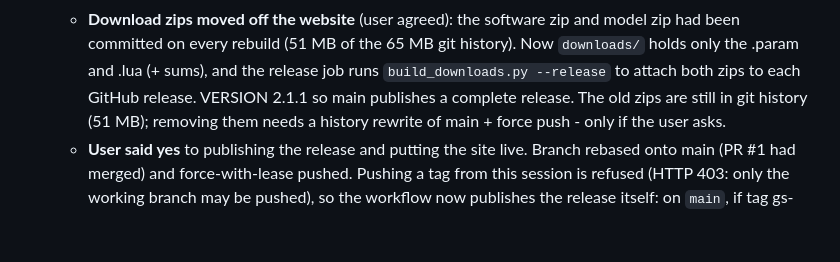
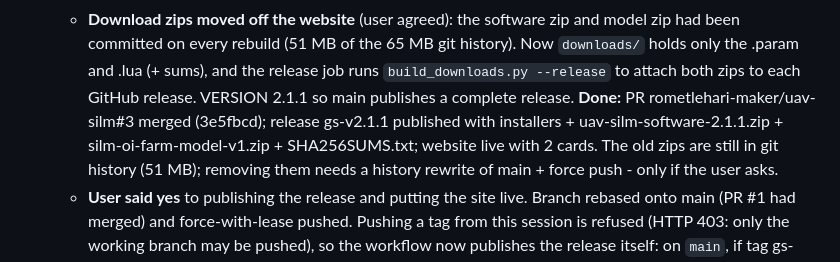
Before and after one commit to rometlehari-maker/uav-silm, a Markdown page: onboard/HANDOFF.md, the part around the change. Drawn GitHub-style; blank space fills up the shorter version.

Commit message:
Handoff: 2.1.1 released with the zips
Co-Authored-By: Claude Opus 5.5 <noreply@anthropic.com>
Claude-Session: https://claude.ai/code/session_01CFhWmDJRX6fPdCESiMDZHg

```diff
--- a/onboard/HANDOFF.md
+++ b/onboard/HANDOFF.md
@@ -246,6 +246,9 @@ User's answers to questions asked:
     history). Now `downloads/` holds only the .param and .lua (+ sums), and the
     release job runs `build_downloads.py --release` to attach both zips to each
     GitHub release. VERSION 2.1.1 so main publishes a complete release.
+    **Done:** PR rometlehari-maker/uav-silm#3 merged (3e5fbcd); release
+    gs-v2.1.1 published with installers + uav-silm-software-2.1.1.zip +
+    silm-oi-farm-model-v1.zip + SHA256SUMS.txt; website live with 2 cards.
     The old zips are still in git history (51 MB); removing them needs a
     history rewrite of main + force push - only if the user asks.
   - **User said yes** to publishing the release and putting the site live.
```
